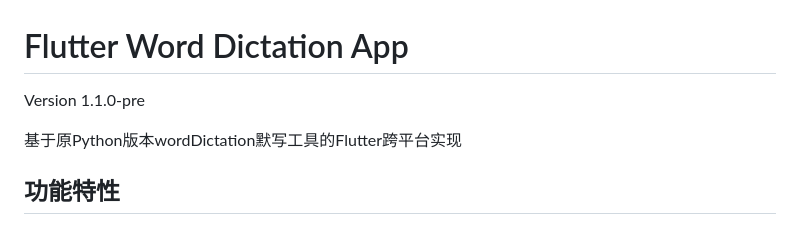
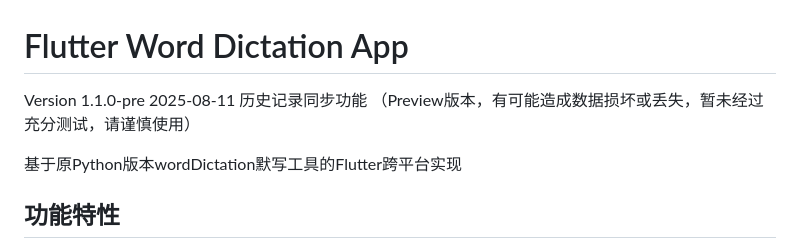
Before and after one commit to stevennight/WordDictationFlutter, a Markdown page: README.md, the part around the change. Drawn GitHub-style.

Commit message:
feat: v1.1.0-pre

```diff
--- a/README.md
+++ b/README.md
@@ -1,6 +1,7 @@
 # Flutter Word Dictation App
 
-Version 1.1.0-pre
+Version 1.1.0-pre 2025-08-11 历史记录同步功能
+（Preview版本，有可能造成数据损坏或丢失，暂未经过充分测试，请谨慎使用）
 
 基于原Python版本wordDictation默写工具的Flutter跨平台实现
 
```
